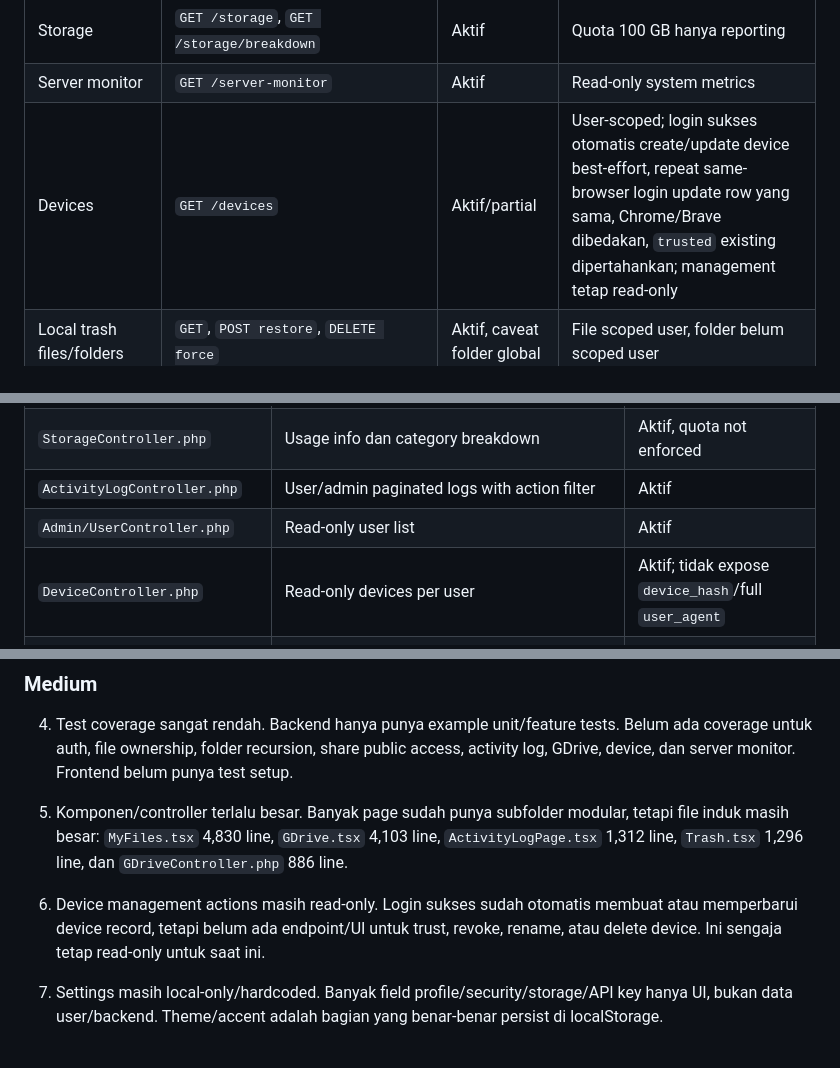
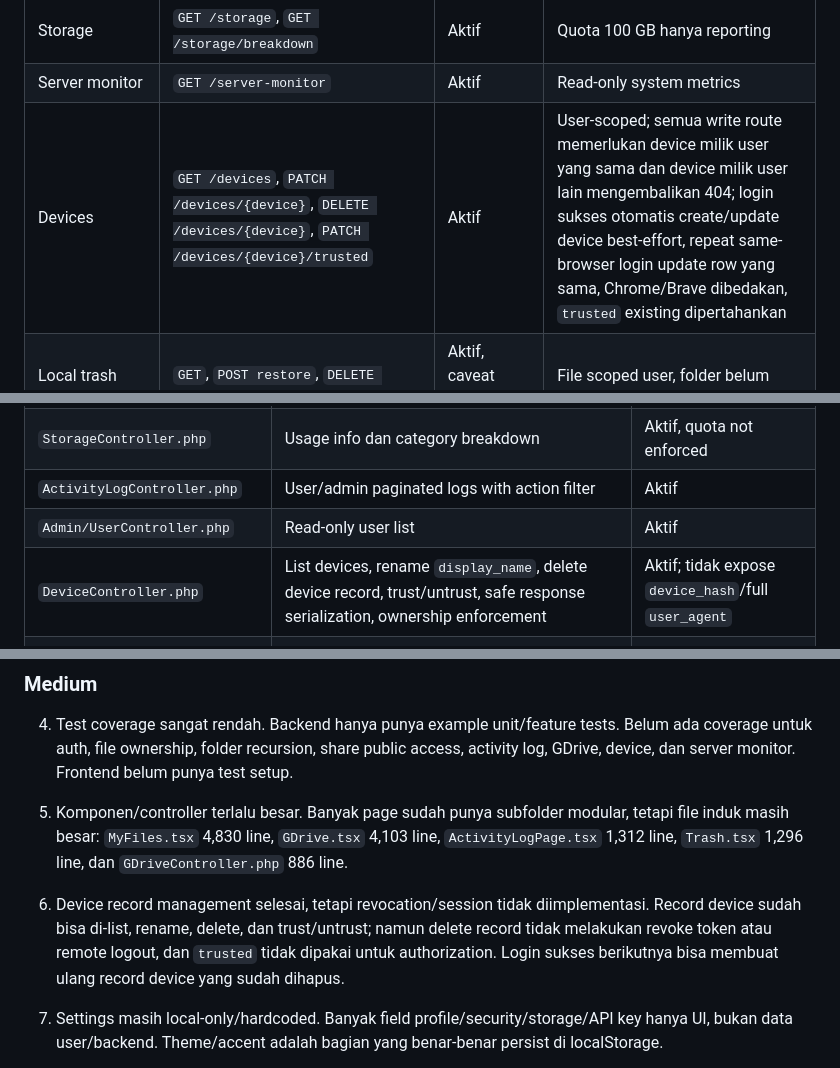
Before and after one commit to ceguq/cloud-server-v2, a Markdown page: PROJECT_STRUCTURE.md, 3 parts joined by grey strips. GitHub-like rendering.

Commit message:
Update device management audit

```diff
--- a/PROJECT_STRUCTURE.md
+++ b/PROJECT_STRUCTURE.md
@@ -139,7 +139,7 @@ Semua API utama berada di `backend/routes/api.php`.
 | Share links protected | `GET /share-links`, `POST /files/{file}/share`, `DELETE /share-links/{shareLink}` | Aktif | Password field belum aman/terpakai |
 | Storage | `GET /storage`, `GET /storage/breakdown` | Aktif | Quota 100 GB hanya reporting |
 | Server monitor | `GET /server-monitor` | Aktif | Read-only system metrics |
-| Devices | `GET /devices` | Aktif/partial | User-scoped; login sukses otomatis create/update device best-effort, repeat same-browser login update row yang sama, Chrome/Brave dibedakan, `trusted` existing dipertahankan; management tetap read-only |
+| Devices | `GET /devices`, `PATCH /devices/{device}`, `DELETE /devices/{device}`, `PATCH /devices/{device}/trusted` | Aktif | User-scoped; semua write route memerlukan device milik user yang sama dan device milik user lain mengembalikan 404; login sukses otomatis create/update device best-effort, repeat same-browser login update row yang sama, Chrome/Brave dibedakan, `trusted` existing dipertahankan |
 | Local trash files/folders | `GET`, `POST restore`, `DELETE force` | Aktif, caveat folder global | File scoped user, folder belum scoped user |
 | Google Drive accounts/files | OAuth connect/callback, list accounts/files, account files | Aktif | OAuth state encrypted, token encrypted |
 | Google Drive actions | download, trash, restore, visibility, rename, permanent delete, create folder, upload | Aktif, config-dependent | Scope `.env.example` masih readonly |
@@ -156,7 +156,7 @@ Semua API utama berada di `backend/routes/api.php`.
 | `StorageController.php` | Usage info dan category breakdown | Aktif, quota not enforced |
 | `ActivityLogController.php` | User/admin paginated logs with action filter | Aktif |
 | `Admin/UserController.php` | Read-only user list | Aktif |
-| `DeviceController.php` | Read-only devices per user | Aktif; tidak expose `device_hash`/full `user_agent` |
+| `DeviceController.php` | List devices, rename `display_name`, delete device record, trust/untrust, safe response serialization, ownership enforcement | Aktif; tidak expose `device_hash`/full `user_agent` |
 | `ServerMonitorController.php` | OS, CPU, memory, disk, network, service status | Aktif |
 | `GDriveController.php` | OAuth, accounts, list, trash, rename, visibility, download, upload | Aktif, besar |
 | `ActivityLogService.php` | Safe best-effort logging, metadata sanitization | Aktif |
@@ -313,8 +313,8 @@ Catatan risiko: cancel saat upload sedang berjalan hanya bisa membersihkan file
 5. Komponen/controller terlalu besar.
    Banyak page sudah punya subfolder modular, tetapi file induk masih besar: `MyFiles.tsx` 4,830 line, `GDrive.tsx` 4,103 line, `ActivityLogPage.tsx` 1,312 line, `Trash.tsx` 1,296 line, dan `GDriveController.php` 886 line.
 
-6. Device management actions masih read-only.
-   Login sukses sudah otomatis membuat atau memperbarui device record, tetapi belum ada endpoint/UI untuk trust, revoke, rename, atau delete device. Ini sengaja tetap read-only untuk saat ini.
+6. Device record management selesai, tetapi revocation/session tidak diimplementasi.
+   Record device sudah bisa di-list, rename, delete, dan trust/untrust; namun delete record tidak melakukan revoke token atau remote logout, dan `trusted` tidak dipakai untuk authorization. Login sukses berikutnya bisa membuat ulang record device yang sudah dihapus.
 
 7. Settings masih local-only/hardcoded.
    Banyak field profile/security/storage/API key hanya UI, bukan data user/backend. Theme/accent adalah bagian yang benar-benar persist di localStorage.
```
Also changed, not shown: other parts of PROJECT_STRUCTURE.md (+5 -5 lines).
